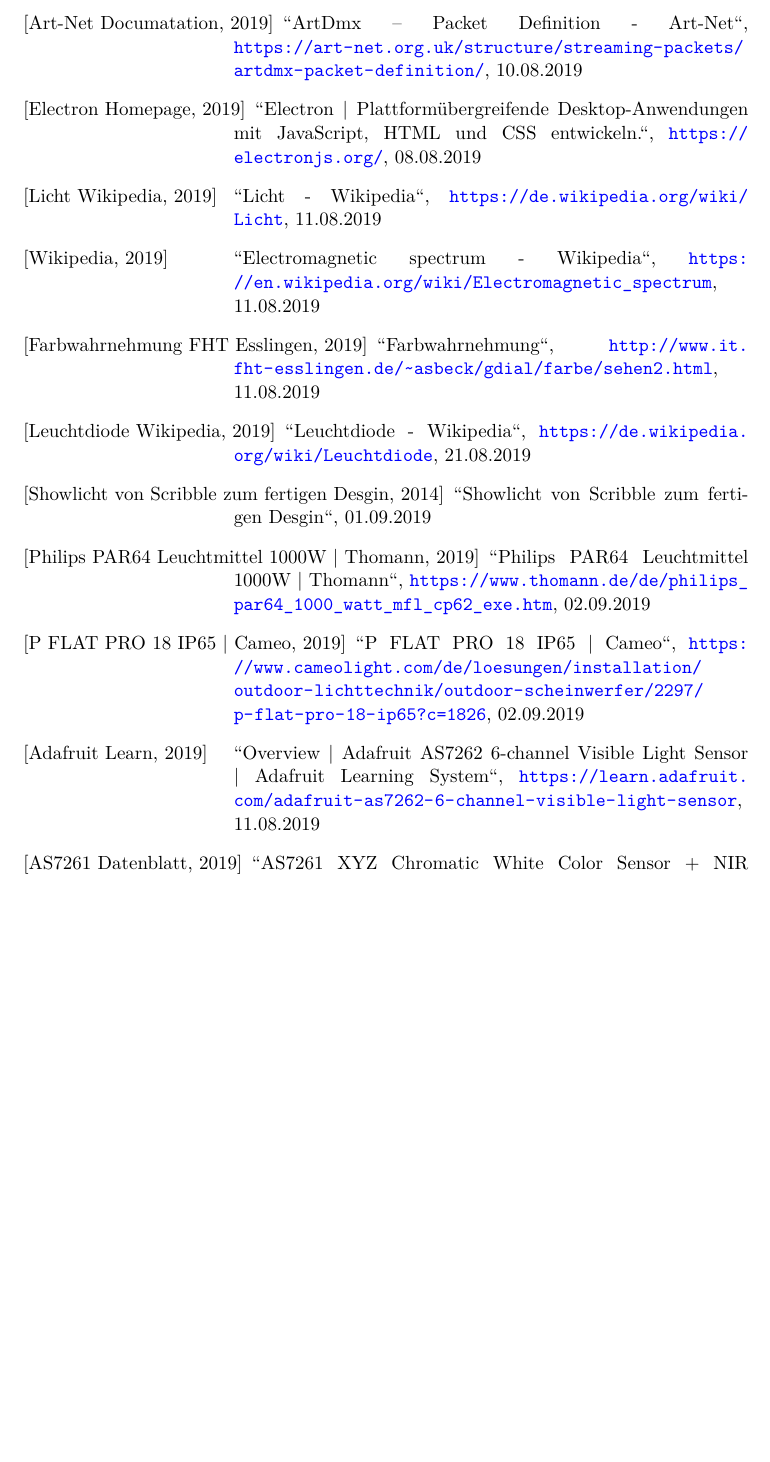
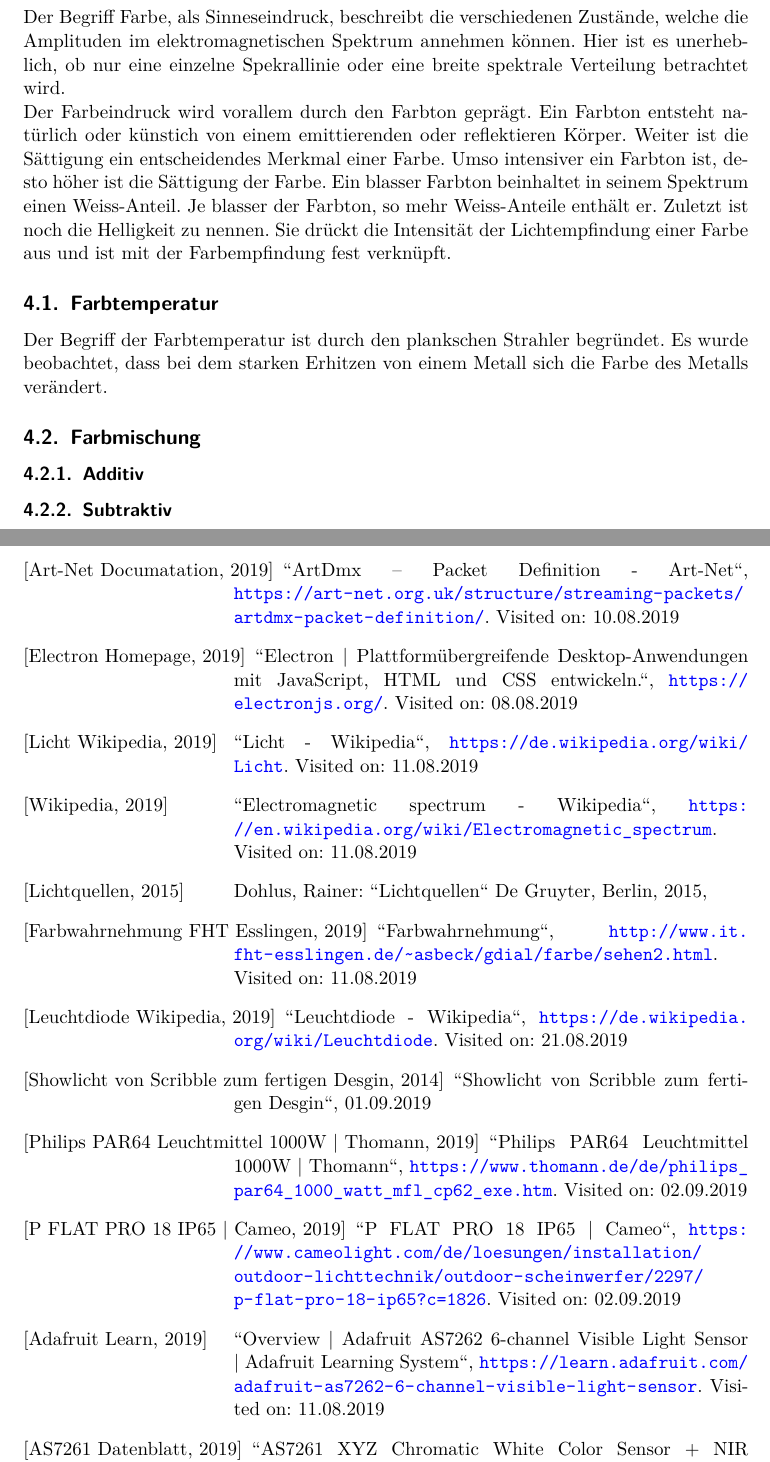
Before and after one commit to oliverdotbecker/spectralDemo, a LaTeX thesis (thesis/theDoc.TeX): part of page 37 of 38 before the commit and two parts of pages 19 and 38 of 39 after it, the two joined at a grey line, cut at the place of the change, the shorter picture padded with empty space. Compiled offline with pdfLaTeX.

Commit message:
Thesis review. Updated the Bib index to the H-DA regulations. Stuff about Colors.

```diff
--- a/thesis/theDoc.TeX
+++ b/thesis/theDoc.TeX
@@ -511,6 +511,24 @@
 Somit konnte ein deutlich homogeneres Abstrahlverhalten erreicht werden.
 \clearpage
 
+%%%%%%%%%%%%%%%%%%%%%%%%%% Farbe %%%%%%%%%%%%%%%%%%%%%%%%%%%%%%%%%%%%%%%%%%%%%%%%%%%%%%%%%%%%%%%%%%%%%%
+\section{Farbe}
+Der Begriff Farbe, als Sinneseindruck, beschreibt die verschiedenen Zustände, welche die Amplituden im elektromagnetischen Spektrum annehmen können. Hier ist es
+unerheblich, ob nur eine einzelne Spekrallinie oder eine breite spektrale Verteilung betrachtet wird.\\
+Der Farbeindruck wird vorallem durch den Farbton geprägt. Ein Farbton entsteht natürlich oder künstich von einem emittierenden oder reflektieren Körper.
+Weiter ist die Sättigung ein entscheidendes Merkmal einer Farbe. Umso intensiver ein Farbton ist, desto höher ist die Sättigung der Farbe. Ein blasser
+Farbton beinhaltet in seinem Spektrum einen Weiss-Anteil. Je blasser der Farbton, so mehr Weiss-Anteile enthält er. Zuletzt ist noch die Helligkeit zu
+nennen. Sie drückt die Intensität der Lichtempfindung einer Farbe aus und ist mit der Farbempfindung fest verknüpft.
+\subsection{Farbtemperatur}
+Der Begriff der Farbtemperatur ist durch den plankschen Strahler begründet. Es wurde beobachtet, dass bei dem starken Erhitzen von einem Metall
+sich die Farbe des Metalls verändert.
+\subsection{Farbmischung}
+\subsubsection{Additiv}
+\subsubsection{Subtraktiv}
+%\cite[62 - 63]{lichtquellen}
+\clearpage
+
+%%%%%%%%%%%%%%%%%%%%%%%%%% Menschliches Farbsehen %%%%%%%%%%%%%%%%%%%%%%%%%%%%%%%%%%%%%%%%%%%%%%%%%%%%%
 \section{Menschliches Farbsehen}
 Das menschliche Auge besitzt zwei Arten von "'Sensoren"', oder auch Rezeptoren. Stäbchen zur Helligkeitswahrnehmung bei Nacht und
 Zapfen zur Helligkeits- und Farbwahrnehmung bei Tag. Das Verhältnis von Zapfen zu Stäbchen beträgt im Schnitt 20:1.\\
@@ -880,16 +898,17 @@
 \begingroup
 \renewcommand{\section}[2]{}
 \begin{thebibliography}{xxxxxxxxxxxxxxxxxxx}
-    \bibitem[Art-Net Homepage, 2019]{artnet}"'Home - Art-Net"', \url{https://art-net.org.uk/}, 07.08.2019
-    \bibitem[Art-Net Documatation, 2019]{artdmx}"'ArtDmx – Packet Definition - Art-Net"', \url{https://art-net.org.uk/structure/streaming-packets/artdmx-packet-definition/}, 10.08.2019
-    \bibitem[Electron Homepage, 2019]{electron}"'Electron | Plattformübergreifende Desktop-Anwendungen mit JavaScript, HTML und CSS entwickeln."', \url{https://electronjs.org/}, 08.08.2019
-    \bibitem[Licht Wikipedia, 2019]{wikiLicht}"'Licht - Wikipedia"', \url{https://de.wikipedia.org/wiki/Licht}, 11.08.2019
-    \bibitem[Wikipedia, 2019]{spectrumLight}"'Electromagnetic spectrum - Wikipedia"', \url{https://en.wikipedia.org/wiki/Electromagnetic_spectrum}, 11.08.2019
-    \bibitem[Farbwahrnehmung FHT Esslingen, 2019]{fhtEsslignen}"'Farbwahrnehmung"', \url{http://www.it.fht-esslingen.de/~asbeck/gdial/farbe/sehen2.html}, 11.08.2019
-    \bibitem[Leuchtdiode Wikipedia, 2019]{wikiLed}"'Leuchtdiode - Wikipedia"', \url{https://de.wikipedia.org/wiki/Leuchtdiode}, 21.08.2019
+    \bibitem[Art-Net Homepage, 2019]{artnet}"'Home - Art-Net"', \url{https://art-net.org.uk/}. Visited on: 07.08.2019
+    \bibitem[Art-Net Documatation, 2019]{artdmx}"'ArtDmx – Packet Definition - Art-Net"', \url{https://art-net.org.uk/structure/streaming-packets/artdmx-packet-definition/}. Visited on: 10.08.2019
+    \bibitem[Electron Homepage, 2019]{electron}"'Electron | Plattformübergreifende Desktop-Anwendungen mit JavaScript, HTML und CSS entwickeln."', \url{https://electronjs.org/}. Visited on: 08.08.2019
+    \bibitem[Licht Wikipedia, 2019]{wikiLicht}"'Licht - Wikipedia"', \url{https://de.wikipedia.org/wiki/Licht}. Visited on: 11.08.2019
+    \bibitem[Wikipedia, 2019]{spectrumLight}"'Electromagnetic spectrum - Wikipedia"', \url{https://en.wikipedia.org/wiki/Electromagnetic_spectrum}. Visited on: 11.08.2019
+    \bibitem[Lichtquellen, 2015]{lichtquellen} Dohlus, Rainer: "'Lichtquellen"' De Gruyter, Berlin, 2015,
+    \bibitem[Farbwahrnehmung FHT Esslingen, 2019]{fhtEsslignen}"'Farbwahrnehmung"', \url{http://www.it.fht-esslingen.de/~asbeck/gdial/farbe/sehen2.html}. Visited on: 11.08.2019
+    \bibitem[Leuchtdiode Wikipedia, 2019]{wikiLed}"'Leuchtdiode - Wikipedia"', \url{https://de.wikipedia.org/wiki/Leuchtdiode}. Visited on: 21.08.2019
     \bibitem[Showlicht von Scribble zum fertigen Desgin, 2014]{showlicht}"'Showlicht von Scribble zum fertigen Desgin"', 01.09.2019
-    \bibitem[Philips PAR64 Leuchtmittel 1000W | Thomann, 2019]{convpar}"'Philips PAR64 Leuchtmittel 1000W | Thomann"', \url{https://www.thomann.de/de/philips_par64_1000_watt_mfl_cp62_exe.htm}, 02.09.2019
-    \bibitem[P FLAT PRO 18 IP65 | Cameo, 2019]{ledpar}"'P FLAT PRO 18 IP65 | Cameo"', \url{https://www.cameolight.com/de/loesungen/installation/outdoor-lichttechnik/outdoor-scheinwerfer/2297/p-flat-pro-18-ip65?c=1826}, 02.09.2019
-    \bibitem[Adafruit Learn, 2019]{adafruit}"'Overview | Adafruit AS7262 6-channel Visible Light Sensor | Adafruit Learning System"', \url{https://learn.adafruit.com/adafruit-as7262-6-channel-visible-light-sensor}, 11.08.2019
-    \bibitem[AS7261 Datenblatt, 2019]{datasheet61}"'AS7261 XYZ Chromatic White Color Sensor + NIR with Electronic Shutter and Smart Interface"', \url{https://ams.com/documents/20143/36005/AS7261_DS000493_1-00.pdf/0e7d1f12-702e-d061-b07a-67b0b6316800}, 11.08.2019
-    \bibitem[AS7262 Datenblatt, 2019]{datasheet62}"'AS7262 6-Channel Visible Spectral ID Device with Electronic Shutter and Smart Interface"', \url{https://ams.com/documents/20143/36005/AS7262_DS000486_2-00.pdf/0031f605-5629-e030-73b2-f365fd36a43b}, 11.08.2019
+    \bibitem[Philips PAR64 Leuchtmittel 1000W | Thomann, 2019]{convpar}"'Philips PAR64 Leuchtmittel 1000W | Thomann"', \url{https://www.thomann.de/de/philips_par64_1000_watt_mfl_cp62_exe.htm}. Visited on: 02.09.2019
+    \bibitem[P FLAT PRO 18 IP65 | Cameo, 2019]{ledpar}"'P FLAT PRO 18 IP65 | Cameo"', \url{https://www.cameolight.com/de/loesungen/installation/outdoor-lichttechnik/outdoor-scheinwerfer/2297/p-flat-pro-18-ip65?c=1826}. Visited on: 02.09.2019
+    \bibitem[Adafruit Learn, 2019]{adafruit}"'Overview | Adafruit AS7262 6-channel Visible Light Sensor | Adafruit Learning System"', \url{https://learn.adafruit.com/adafruit-as7262-6-channel-visible-light-sensor}. Visited on: 11.08.2019
+    \bibitem[AS7261 Datenblatt, 2019]{datasheet61}"'AS7261 XYZ Chromatic White Color Sensor + NIR with Electronic Shutter and Smart Interface"', \url{https://ams.com/documents/20143/36005/AS7261_DS000493_1-00.pdf/0e7d1f12-702e-d061-b07a-67b0b6316800}. Visited on: 11.08.2019
+    \bibitem[AS7262 Datenblatt, 2019]{datasheet62}"'AS7262 6-Channel Visible Spectral ID Device with Electronic Shutter and Smart Interface"', \url{https://ams.com/documents/20143/36005/AS7262_DS000486_2-00.pdf/0031f605-5629-e030-73b2-f365fd36a43b}. Visited on: 11.08.2019
```
Also changed, not shown: thesis/theDoc.TeX (20 more changed lines).
